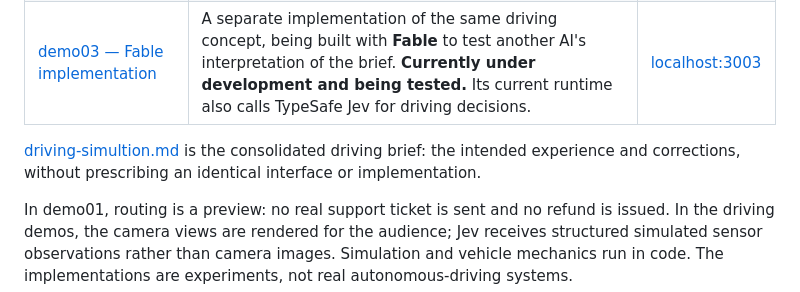
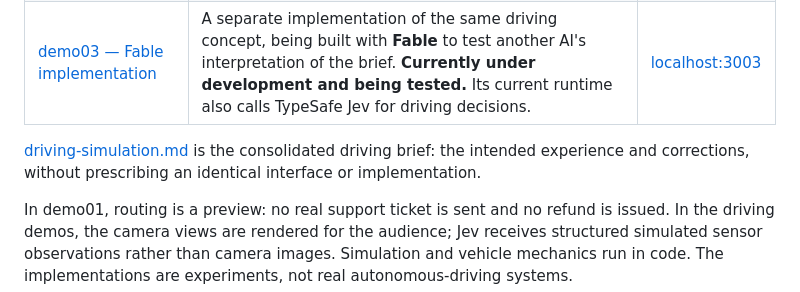
Before and after one commit to kavehmz/typesafe-playground, a Markdown page: README.md, the part around the change. Rendered like a GitHub page.

Commit message:
Fix driving simulation brief filename

```diff
--- a/README.md
+++ b/README.md
@@ -12,7 +12,7 @@ The aim is to make the inputs, model judgments and resulting behaviour visible
 | [demo02 — Jev Driving Lab](demo02/README.md) | Jev chooses lane and target speed for a car on a two-way road. Random traffic, overtaking, oncoming cars, pedestrian crossings and remembered 30/50 km/h signs create changing situations. Four camera views, sensor overlays and a decision inspector show what is happening. Runs last 90, 120 or 180 seconds. | [localhost:3002](http://localhost:3002) |
 | [demo03 — Fable implementation](demo03/) | A separate implementation of the same driving concept, being built with **Fable** to test another AI's interpretation of the brief. **Currently under development and being tested.** Its current runtime also calls TypeSafe Jev for driving decisions. | [localhost:3003](http://localhost:3003) |
 
-[driving-simultion.md](driving-simultion.md) is the consolidated driving brief: the intended experience and corrections, without prescribing an identical interface or implementation.
+[driving-simulation.md](driving-simulation.md) is the consolidated driving brief: the intended experience and corrections, without prescribing an identical interface or implementation.
 
 In demo01, routing is a preview: no real support ticket is sent and no refund is issued. In the driving demos, the camera views are rendered for the audience; Jev receives structured simulated sensor observations rather than camera images. Simulation and vehicle mechanics run in code. The implementations are experiments, not real autonomous-driving systems.
 
```
Also changed, not shown: driving-simulation.md (renamed from driving-simultion.md).
